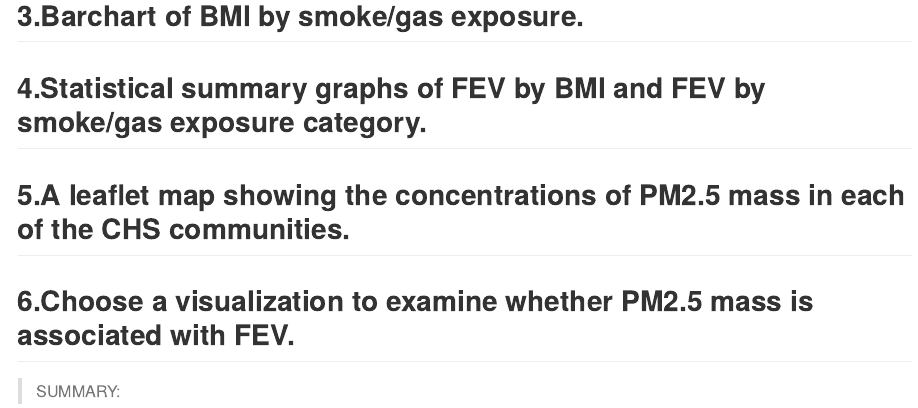
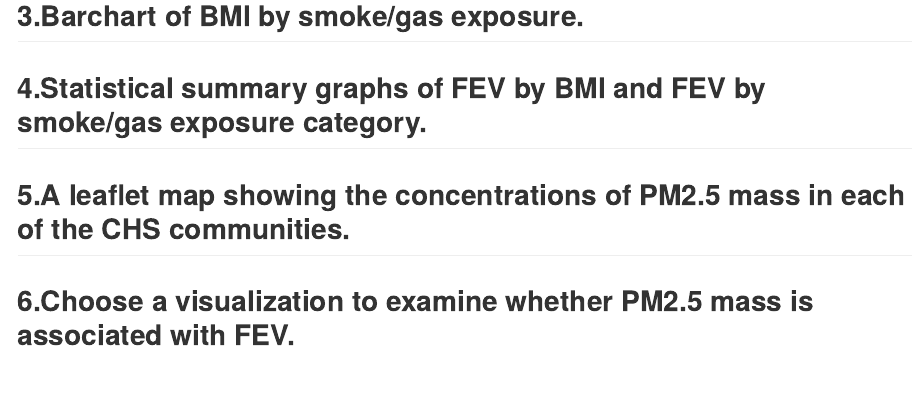
Before and after one commit to Yumeng2022/pm566-hw, an R Markdown document (hw2/README.Rmd): the page in a window 1100 px wide, from 11660 px down. The pictures show the output file hw2/README.md that the author committed with the source, drawn offline in the style of GitHub; long lines of code are wrapped.

Commit message:
hw2 first part

````diff
--- a/hw2/README.Rmd
+++ b/hw2/README.Rmd
@@ -226,5 +226,3 @@ knitr::kable(sge)
 ```{r}
 
 ```
-
-> SUMMARY:
````
Also changed, not shown: hw2/README.md.
